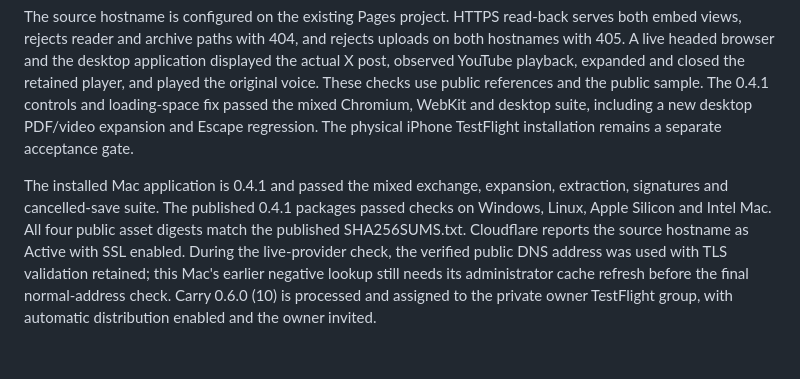
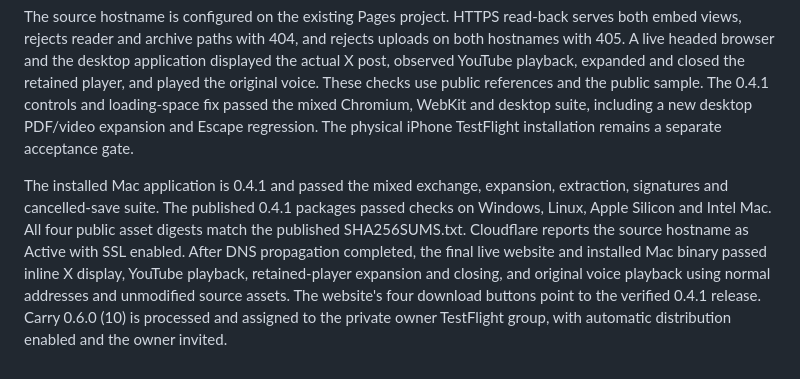
Before and after one commit to doctorillumination/else-file-format, a Markdown page: VERIFICATION.md, the part around the change. GitHub-like rendering.

Commit message:
Confirm live website and installed Mac playback

```diff
--- a/VERIFICATION.md
+++ b/VERIFICATION.md
@@ -97,4 +97,4 @@ The browser video controls use the official YouTube player API in the isolated s
 
 The source hostname is configured on the existing Pages project. HTTPS read-back serves both embed views, rejects reader and archive paths with 404, and rejects uploads on both hostnames with 405. A live headed browser and the desktop application displayed the actual X post, observed YouTube playback, expanded and closed the retained player, and played the original voice. These checks use public references and the public sample. The 0.4.1 controls and loading-space fix passed the mixed Chromium, WebKit and desktop suite, including a new desktop PDF/video expansion and Escape regression. The physical iPhone TestFlight installation remains a separate acceptance gate.
 
-The installed Mac application is 0.4.1 and passed the mixed exchange, expansion, extraction, signatures and cancelled-save suite. The published 0.4.1 packages passed checks on Windows, Linux, Apple Silicon and Intel Mac. All four public asset digests match the published SHA256SUMS.txt. Cloudflare reports the source hostname as Active with SSL enabled. During the live-provider check, the verified public DNS address was used with TLS validation retained; this Mac's earlier negative lookup still needs its administrator cache refresh before the final normal-address check. Carry 0.6.0 (10) is processed and assigned to the private owner TestFlight group, with automatic distribution enabled and the owner invited.
+The installed Mac application is 0.4.1 and passed the mixed exchange, expansion, extraction, signatures and cancelled-save suite. The published 0.4.1 packages passed checks on Windows, Linux, Apple Silicon and Intel Mac. All four public asset digests match the published SHA256SUMS.txt. Cloudflare reports the source hostname as Active with SSL enabled. After DNS propagation completed, the final live website and installed Mac binary passed inline X display, YouTube playback, retained-player expansion and closing, and original voice playback using normal addresses and unmodified source assets. The website's four download buttons point to the verified 0.4.1 release. Carry 0.6.0 (10) is processed and assigned to the private owner TestFlight group, with automatic distribution enabled and the owner invited.
```
